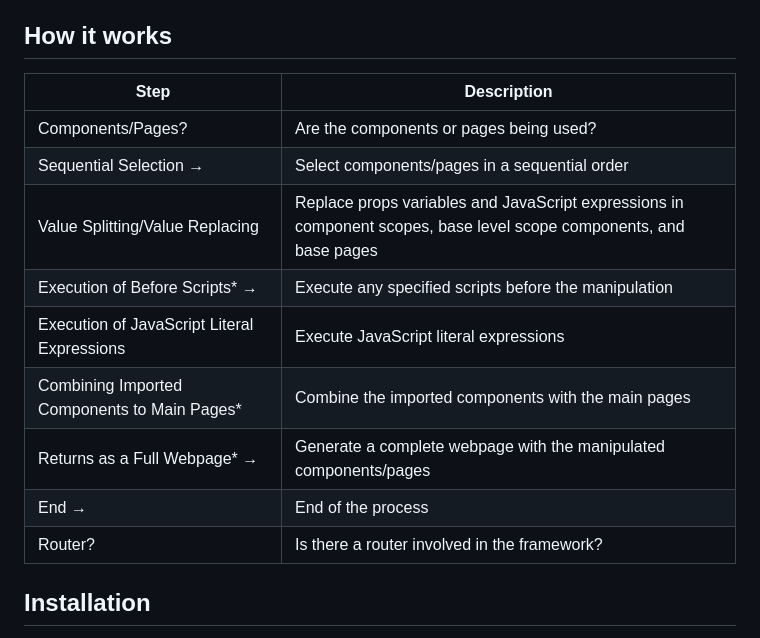
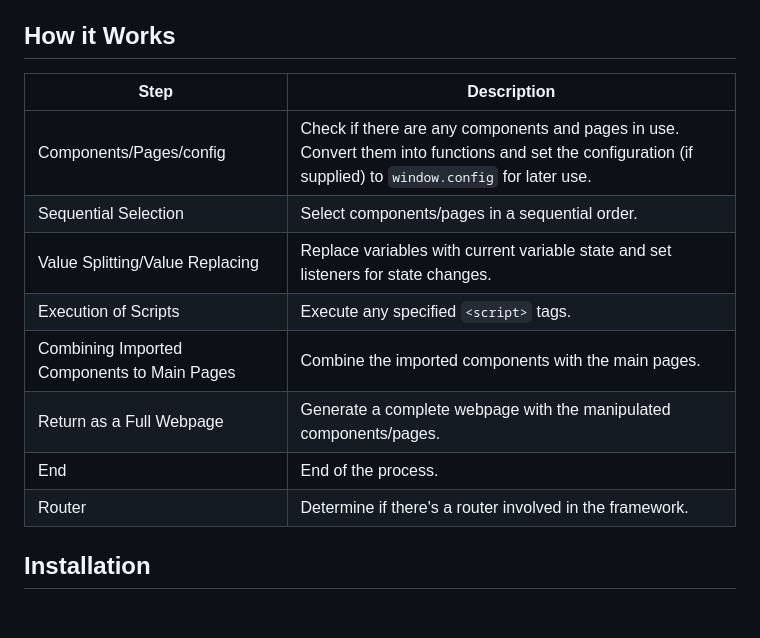
Before and after one commit to MalikWhitten67/html-dox, a Markdown page: README.md, the part around the change. Drawn GitHub-style; blank space fills up the shorter version.

```diff
--- a/README.md
+++ b/README.md
@@ -12,19 +12,18 @@
 
 
 
-## How it works
+## How it Works
 
-| Step                                               | Description                                                                      |
-| -------------------------------------------------- | -------------------------------------------------------------------------------- |
-| Components/Pages?                                  | Are the components or pages being used?                                           |
-| Sequential Selection →                             | Select components/pages in a sequential order                                    |
-| Value Splitting/Value Replacing                   | Replace props variables and JavaScript expressions in component scopes, base level scope components, and base pages |
-| Execution of Before Scripts* →                      | Execute any specified scripts before the manipulation                            |
-| Execution of JavaScript Literal Expressions        | Execute JavaScript literal expressions                                            |
-| Combining Imported Components to Main Pages*       | Combine the imported components with the main pages                               |
-| Returns as a Full Webpage* →                        | Generate a complete webpage with the manipulated components/pages                |
-| End →                                             | End of the process                                                               |
-| Router?                                            | Is there a router involved in the framework?                                      |
+| Step                                      | Description                                                                      |
+| ----------------------------------------- | -------------------------------------------------------------------------------- |
+| Components/Pages/config                   | Check if there are any components and pages in use. Convert them into functions and set the configuration (if supplied) to `window.config` for later use. |
+| Sequential Selection                      | Select components/pages in a sequential order.                                  |
+| Value Splitting/Value Replacing            | Replace variables with current variable state and set listeners for state changes. |
+| Execution of Scripts                      | Execute any specified `<script>` tags.                                         |
+| Combining Imported Components to Main Pages| Combine the imported components with the main pages.                           |
+| Return as a Full Webpage                  | Generate a complete webpage with the manipulated components/pages.             |
+| End                                       | End of the process.                                                            |
+| Router                                   | Determine if there's a router involved in the framework.                        |
 
 
 
```
